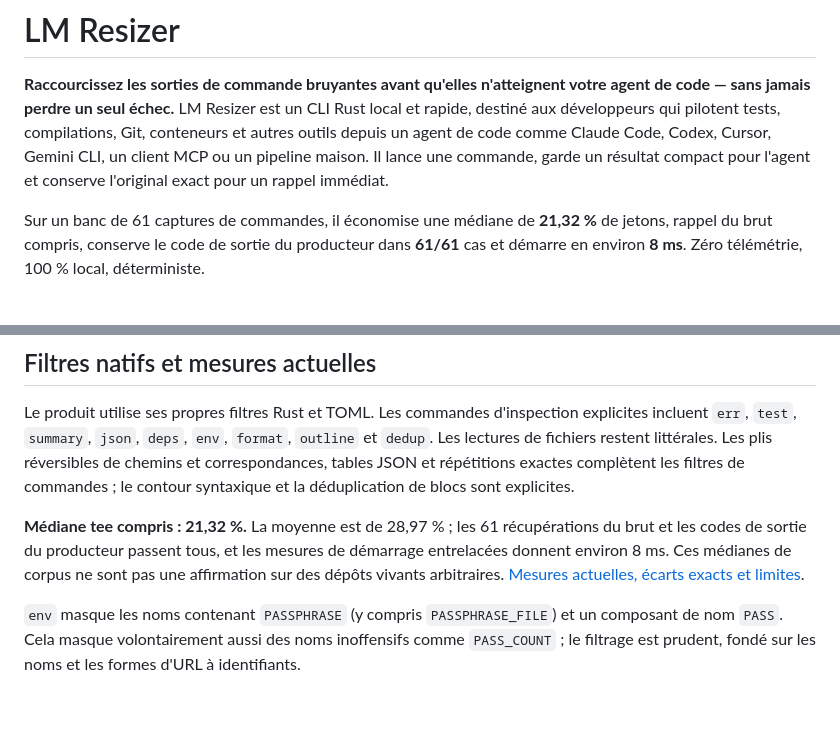
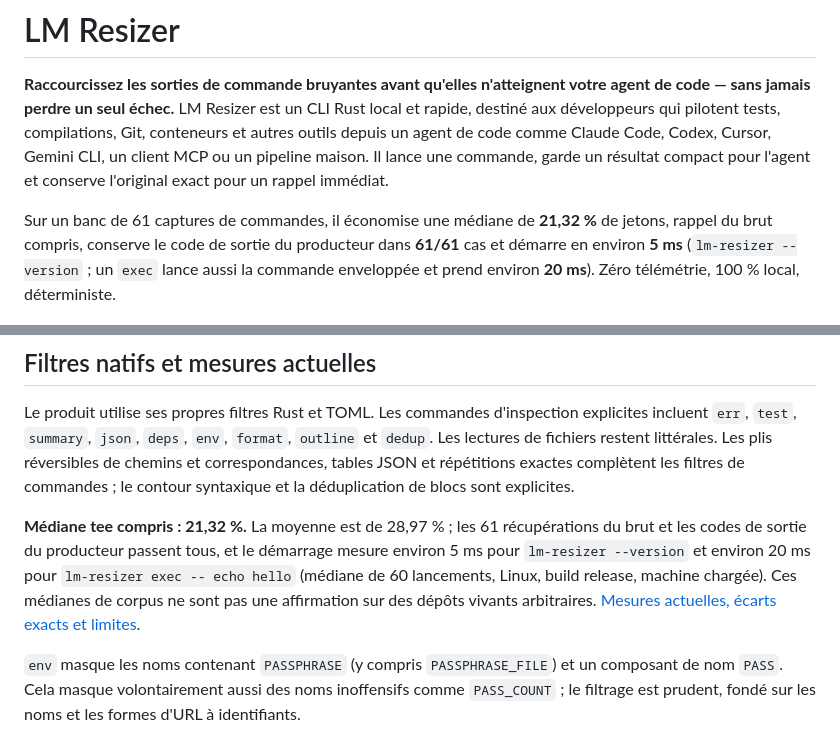
Before and after one commit to phuetz/lm-resizer, a Markdown page: README.fr.md, 2 parts joined by grey strips. Rendered like a GitHub page; blank space fills up the shorter version.

```diff
--- a/README.fr.md
+++ b/README.fr.md
@@ -2,7 +2,7 @@
 
 **Raccourcissez les sorties de commande bruyantes avant qu'elles n'atteignent votre agent de code — sans jamais perdre un seul échec.** LM Resizer est un CLI Rust local et rapide, destiné aux développeurs qui pilotent tests, compilations, Git, conteneurs et autres outils depuis un agent de code comme Claude Code, Codex, Cursor, Gemini CLI, un client MCP ou un pipeline maison. Il lance une commande, garde un résultat compact pour l'agent et conserve l'original exact pour un rappel immédiat.
 
-Sur un banc de 61 captures de commandes, il économise une médiane de **21,32 %** de jetons, rappel du brut compris, conserve le code de sortie du producteur dans **61/61** cas et démarre en environ **8 ms**. Zéro télémétrie, 100 % local, déterministe.
+Sur un banc de 61 captures de commandes, il économise une médiane de **21,32 %** de jetons, rappel du brut compris, conserve le code de sortie du producteur dans **61/61** cas et démarre en environ **5 ms** (`lm-resizer --version` ; un `exec` lance aussi la commande enveloppée et prend environ **20 ms**). Zéro télémétrie, 100 % local, déterministe.
 
 ![Exemple de traitement d'une sortie de commande par LM Resizer](docs/lm-resizer-hero.png)
 
@@ -155,7 +155,7 @@ Les nouvelles entrées d'historique conservent les deux comptes. Les statistique
 
 Le produit utilise ses propres filtres Rust et TOML. Les commandes d'inspection explicites incluent `err`, `test`, `summary`, `json`, `deps`, `env`, `format`, `outline` et `dedup`. Les lectures de fichiers restent littérales. Les plis réversibles de chemins et correspondances, tables JSON et répétitions exactes complètent les filtres de commandes ; le contour syntaxique et la déduplication de blocs sont explicites.
 
-**Médiane tee compris : 21,32 %.** La moyenne est de 28,97 % ; les 61 récupérations du brut et les codes de sortie du producteur passent tous, et les mesures de démarrage entrelacées donnent environ 8 ms. Ces médianes de corpus ne sont pas une affirmation sur des dépôts vivants arbitraires. [Mesures actuelles, écarts exacts et limites](bench/native/windows-release/delivery.md).
+**Médiane tee compris : 21,32 %.** La moyenne est de 28,97 % ; les 61 récupérations du brut et les codes de sortie du producteur passent tous, et le démarrage mesure environ 5 ms pour `lm-resizer --version` et environ 20 ms pour `lm-resizer exec -- echo hello` (médiane de 60 lancements, Linux, build release, machine chargée). Ces médianes de corpus ne sont pas une affirmation sur des dépôts vivants arbitraires. [Mesures actuelles, écarts exacts et limites](bench/native/windows-release/delivery.md).
 
 `env` masque les noms contenant `PASSPHRASE` (y compris `PASSPHRASE_FILE`) et un composant de nom `PASS`. Cela masque volontairement aussi des noms inoffensifs comme `PASS_COUNT` ; le filtrage est prudent, fondé sur les noms et les formes d'URL à identifiants.
 
```
Also changed, not shown: README.md (+2 -2 lines).
